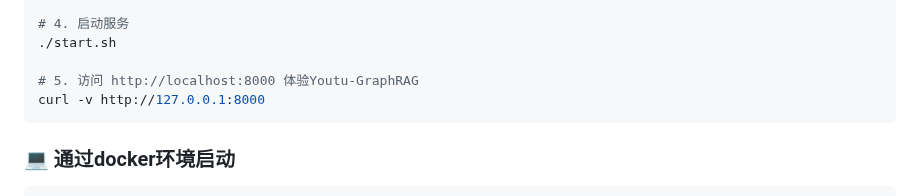
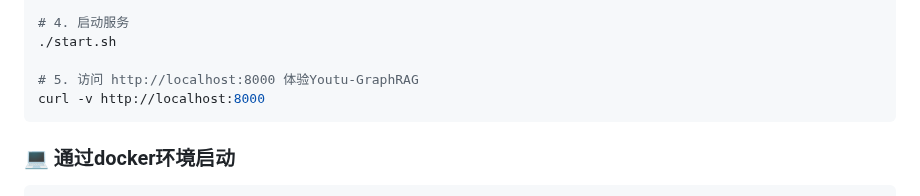
Before and after one commit to everyoneelse/youtu-graphrag, a Markdown page: README-CN.md, the part around one of its changes. GitHub-like rendering.

````diff
--- a/README-CN.md
+++ b/README-CN.md
@@ -189,7 +189,7 @@ cd Youtu-GraphRAG && touch .env
 ./start.sh
 
 # 5. 访问 http://localhost:8000 体验Youtu-GraphRAG
-curl -v http://127.0.0.1:8000
+curl -v http://localhost:8000
 ```
 
 ### 💻 通过docker环境启动
````
Also changed, not shown: other parts of README-CN.md (+2 -2 lines), README.md (+4 -4 lines).
